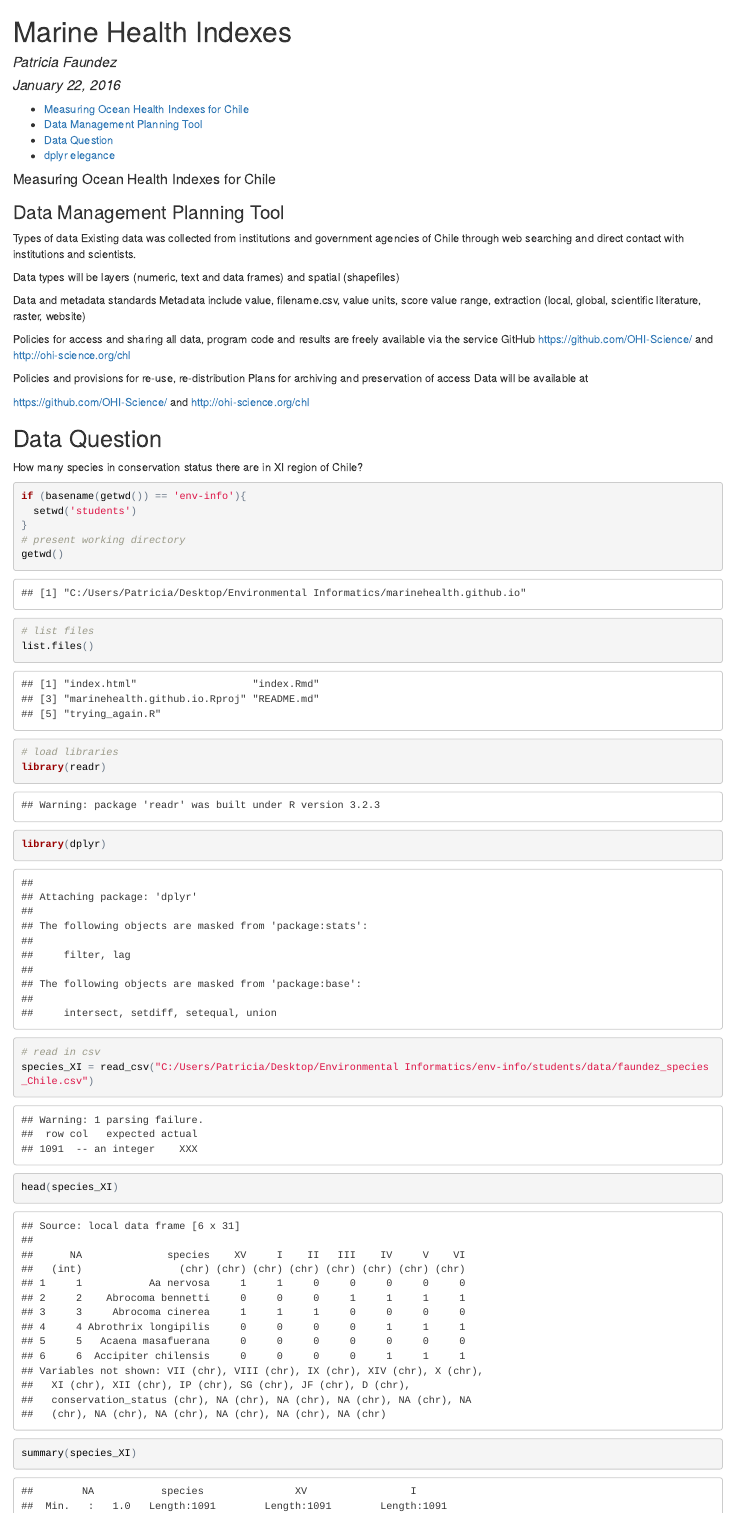
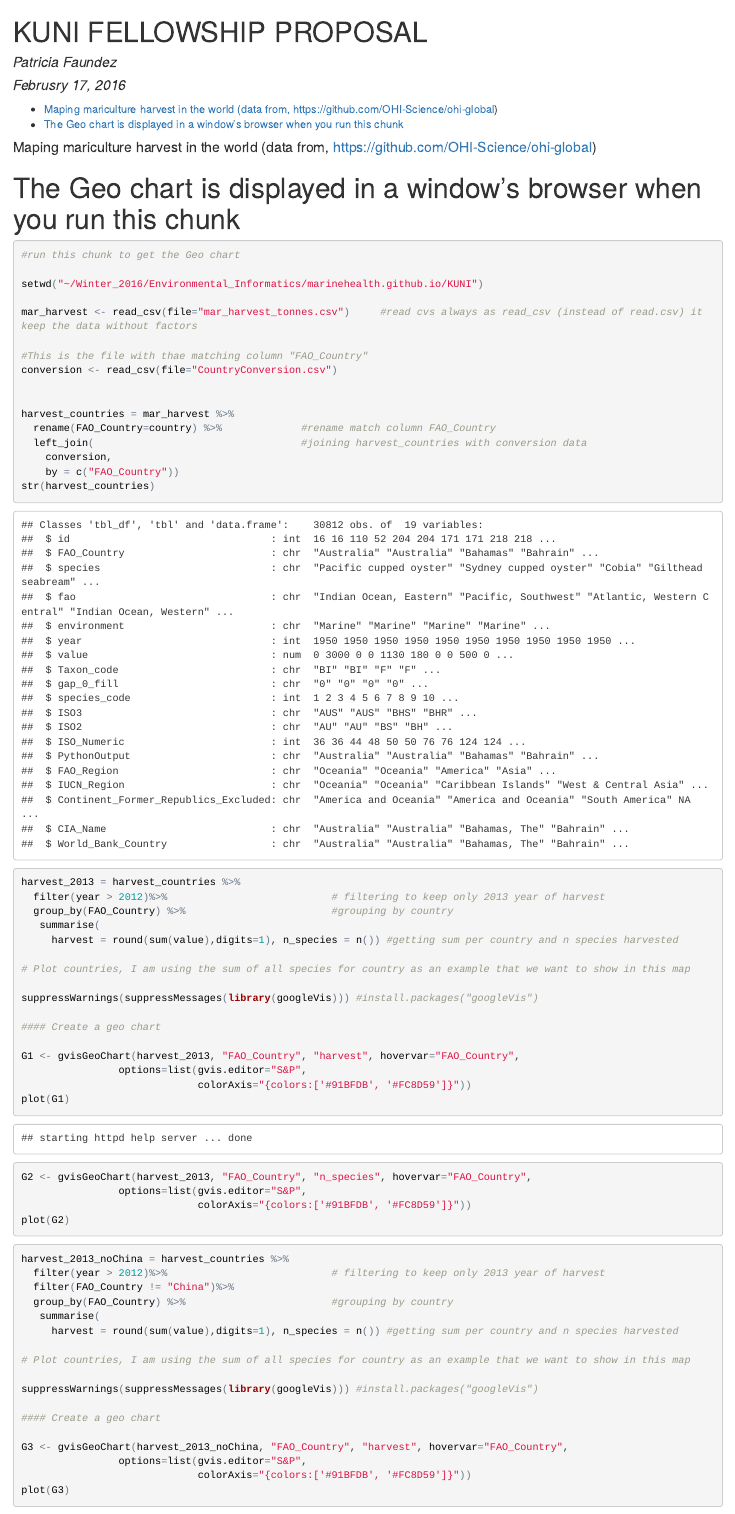
Before and after one commit to faundez/OHI-Chile-by-Regions.github.io, an R Markdown document (index.Rmd): the page in a window 1100 px wide, from its top. The pictures show the output file index.html that the author committed with the source, opened offline.

Commit message:
playing with harvest and species data from mariculture global OHI

````diff
--- a/index.Rmd
+++ b/index.Rmd
@@ -1,55 +1,14 @@
 ---
-title: "Marine Health Indexes"
+title: "KUNI FELLOWSHIP PROPOSAL"
 author: "Patricia Faundez"
-date: "January 22, 2016"
+date: "Februsry 17, 2016"
 output:
   html_document:
     toc: true
     toc_depth: 4
 ---
-####Measuring Ocean Health Indexes for Chile
 
-###Data Management Planning Tool
+####Maping mariculture harvest in the world (data from, https://github.com/OHI-Science/ohi-global)
 
-Types of data
-Existing data was collected from institutions and government agencies of Chile through web searching and direct contact with institutions and scientists.
+```{r, echo=FALSE, warning=FALSE}
 
-Data types will be layers (numeric, text and data frames) and spatial (shapefiles)
-
-Data and metadata standards
-Metadata include value, filename.csv, value units, score value range, extraction (local, global, scientific literature, raster, website)
-
-Policies for access and sharing
-all data, program code and results are freely available via the service GitHub https://github.com/OHI-Science/ and http://ohi-science.org/chl
-
-Policies and provisions for re-use, re-distribution
-Plans for archiving and preservation of access
-Data will be available at
-
-https://github.com/OHI-Science/ and http://ohi-science.org/chl
-
-## Data Question
-How many species in conservation status there are in XI region of Chile?
-
-```{r}
-if (basename(getwd()) == 'env-info'){
-  setwd('students')
-}
-# present working directory
-getwd()
-
-# list files
-list.files()
-
-# load libraries
-library(readr)
-library(dplyr)
-
-
-
-
-# read in csv
-species_XI = read_csv("C:/Users/Patricia/Desktop/Environmental Informatics/env-info/students/data/faundez_species_Chile.csv")
-
-head(species_XI)
-summary(species_XI)
@@ -66,6 +16,13 @@ write.csv(species_XI_3, 'C:/Users/Patricia/Desktop/Environmental Informatics/env
+  library(readr)
+  library(dplyr)
+  library(tidyr)
+  library(ggplot2)
+  library(knitr)
+})
 
 ```
 
 
-I have questions with the use of dplyr
+# The Geo chart is displayed in a window's browser when you run this chunk
 
+```{r Maping IUCN Category Index per Country}
@@ -77,2 +29,63 @@ species_XI %T>%                          # note tee operator %T>% for glimpse
 
-  write_csv('C:/Users/Patricia/Desktop/Environmental Informatics/env-info/students/data/faundez_2XI.csv') # write out csv
+#run this chunk to get the Geo chart
+
+setwd("~/Winter_2016/Environmental_Informatics/marinehealth.github.io/KUNI")
+
+mar_harvest <- read_csv(file="mar_harvest_tonnes.csv")     #read cvs always as read_csv (instead of read.csv) it keep the data without factors
+
+#This is the file with thae matching column "FAO_Country"
+conversion <- read_csv(file="CountryConversion.csv")
+
+
+harvest_countries = mar_harvest %>%
+  rename(FAO_Country=country) %>%             #rename match column FAO_Country
+  left_join(                                  #joining harvest_countries with conversion data
+    conversion,
+    by = c("FAO_Country"))
+str(harvest_countries)
+
+harvest_2013 = harvest_countries %>%
+  filter(year > 2012)%>%                           # filtering to keep only 2013 year of harvest
+  group_by(FAO_Country) %>%                        #grouping by country
+   summarise(
+     harvest = round(sum(value),digits=1), n_species = n()) #getting sum per country and n species harvested
+
+# Plot countries, I am using the sum of all species for country as an example that we want to show in this map
+
+suppressWarnings(suppressMessages(library(googleVis))) #install.packages("googleVis")
+
+#### Create a geo chart
+
+G1 <- gvisGeoChart(harvest_2013, "FAO_Country", "harvest", hovervar="FAO_Country",
+                options=list(gvis.editor="S&P",
+                             colorAxis="{colors:['#91BFDB', '#FC8D59']}"))
+plot(G1)
+
+G2 <- gvisGeoChart(harvest_2013, "FAO_Country", "n_species", hovervar="FAO_Country",
+                options=list(gvis.editor="S&P",
+                             colorAxis="{colors:['#91BFDB', '#FC8D59']}"))
+plot(G2)
+
+```
+
+```{r}
+harvest_2013_noChina = harvest_countries %>%
+  filter(year > 2012)%>%                           # filtering to keep only 2013 year of harvest
+  filter(FAO_Country != "China")%>%
+  group_by(FAO_Country) %>%                        #grouping by country
+   summarise(
+     harvest = round(sum(value),digits=1), n_species = n()) #getting sum per country and n species harvested
+
+# Plot countries, I am using the sum of all species for country as an example that we want to show in this map
+
+suppressWarnings(suppressMessages(library(googleVis))) #install.packages("googleVis")
+
+#### Create a geo chart
+
+G3 <- gvisGeoChart(harvest_2013_noChina, "FAO_Country", "harvest", hovervar="FAO_Country",
+                options=list(gvis.editor="S&P",
+                             colorAxis="{colors:['#91BFDB', '#FC8D59']}"))
+plot(G3)
+
+
+```
````
Also changed, not shown: index.html, index.Rmd (16 more changed lines).
